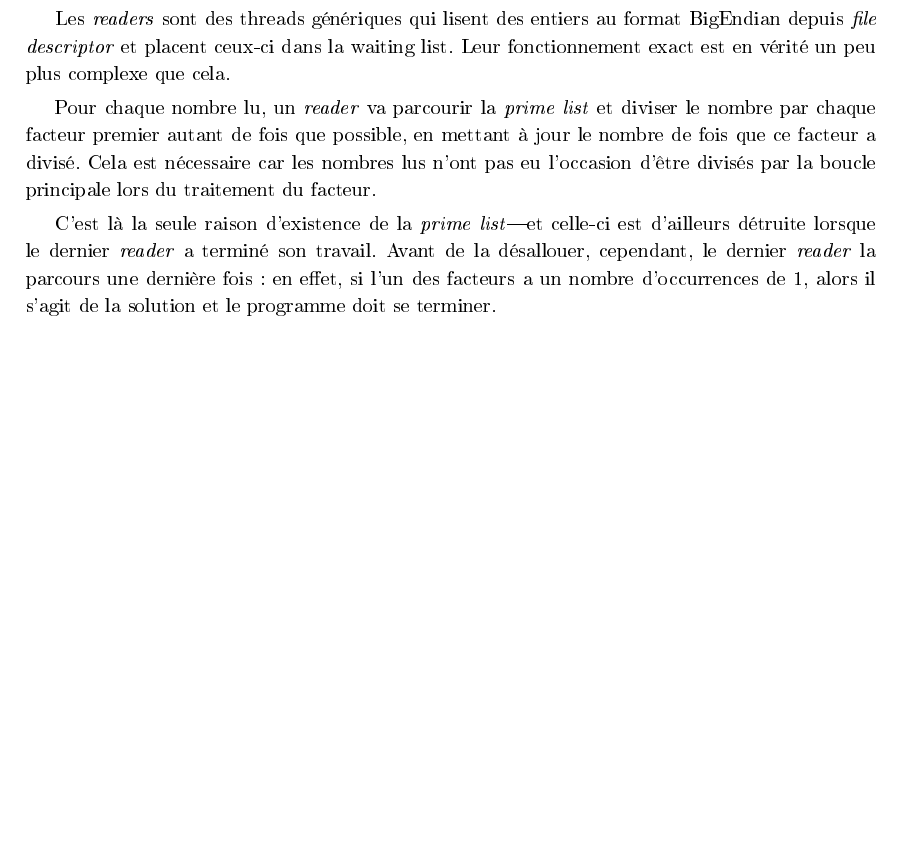
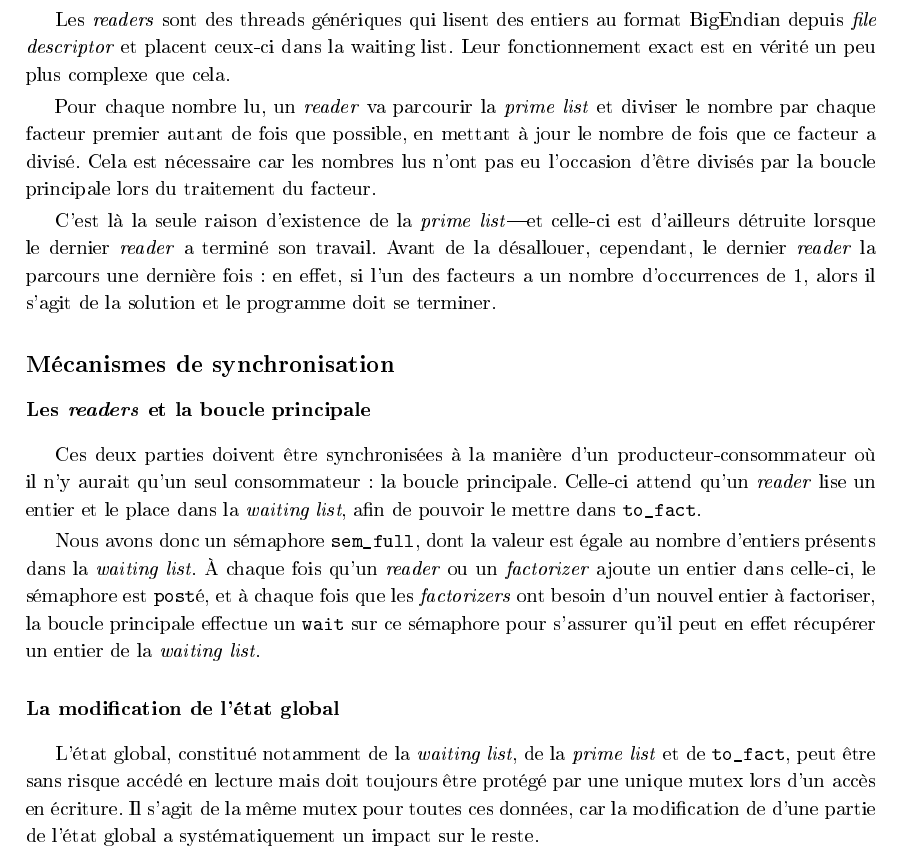
Before and after one commit to xlambein/sysinf1-projet2, a LaTeX document (report/report.tex): part of page 2 of 4, cut so that both start at the same text, the shorter picture padded with empty space. The pictures show the PDF file report/report.pdf that the author committed with the source.

Commit message:
added sections to report about readers (producer-consumer) and global state

```diff
--- a/report/report.tex
+++ b/report/report.tex
@@ -58,15 +58,27 @@ Si celui-ci n'est pas 1, alors la boucle principale va parcourir chaque entier d
 \end{itemize}
 
 \paragraph{Choix d'un nouvel entier}
-Si la solution n'a pas été trouvée, un nouvel entier est choisi pour \texttt{to\_fact}: il s'agit du plus petit entier de la \emph{waiting list}, trouvé en faisant une simple recherche en $\mathcal{O}(n)$.
+Si la solution n'a pas été trouvée, un nouvel entier est choisi pour \texttt{to\_fact}: il s'agit du plus petit entier de la \emph{waiting list}, trouvé en faisant une simple recherche en $\mathcal{O}(n)$; en effet, la liste n'est pas ordonnée.
 
-\subsubsection*{Les readers}
+\subsubsection*{Les \emph{readers}}
 
 Les \emph{readers} sont des threads génériques qui lisent des entiers au format BigEndian depuis \emph{file descriptor} et placent ceux-ci dans la waiting list. Leur fonctionnement exact est en vérité un peu plus complexe que cela.
 
 Pour chaque nombre lu, un \emph{reader} va parcourir la \emph{prime list} et diviser le nombre par chaque facteur premier autant de fois que possible, en mettant à jour le nombre de fois que ce facteur a divisé. Cela est nécessaire car les nombres lus n'ont pas eu l'occasion d'être divisés par la boucle principale lors du traitement du facteur.
 
 C'est là la seule raison d'existence de la \emph{prime list}---et celle-ci est d'ailleurs détruite lorsque le dernier \emph{reader} a terminé son travail. Avant de la désallouer, cependant, le dernier \emph{reader} la parcours une dernière fois: en effet, si l'un des facteurs a un nombre d'occurrences de 1, alors il s'agit de la solution et le programme doit se terminer.
+
+\subsection*{Mécanismes de synchronisation}
+
+\subsubsection*{Les \emph{readers} et la boucle principale}
+
+Ces deux parties doivent être synchronisées à la manière d'un producteur-consommateur où il n'y aurait qu'un seul consommateur: la boucle principale. Celle-ci attend qu'un \emph{reader} lise un entier et le place dans la \emph{waiting list}, afin de pouvoir le mettre dans \texttt{to\_fact}.
+
+Nous avons donc un sémaphore \texttt{sem\_full}, dont la valeur est égale au nombre d'entiers présents dans la \emph{waiting list}. À chaque fois qu'un \emph{reader} ou un \emph{factorizer} ajoute un entier dans celle-ci, le sémaphore est \texttt{post}é, et à chaque fois que les \emph{factorizers} ont besoin d'un nouvel entier à factoriser, la boucle principale effectue un \texttt{wait} sur ce sémaphore pour s'assurer qu'il peut en effet récupérer un entier de la \emph{waiting list}.
+
+\subsubsection*{La modification de l'état global}
+
+L'état global, constitué notamment de la \emph{waiting list}, de la \emph{prime list} et de \texttt{to\_fact}, peut être sans risque accédé en lecture mais doit toujours être protégé par une unique mutex lors d'un accès en écriture. Il s'agit de la même mutex pour toutes ces données, car la modification de d'une partie de l'état global a systématiquement un impact sur le reste.
 
 
 \newpage
```
Also changed, not shown: report/report.pdf, report/report.tex (2 more changed lines).
